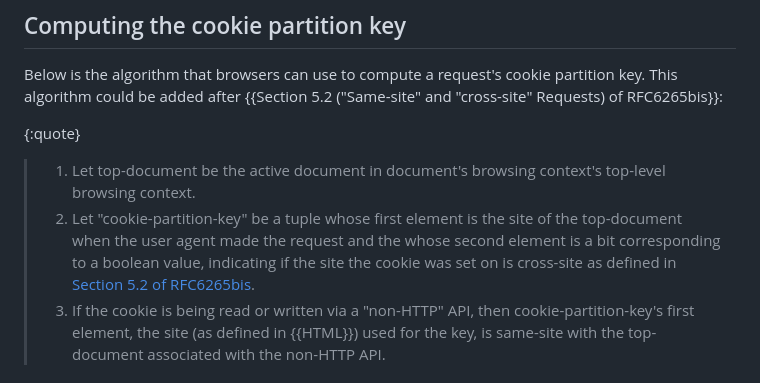
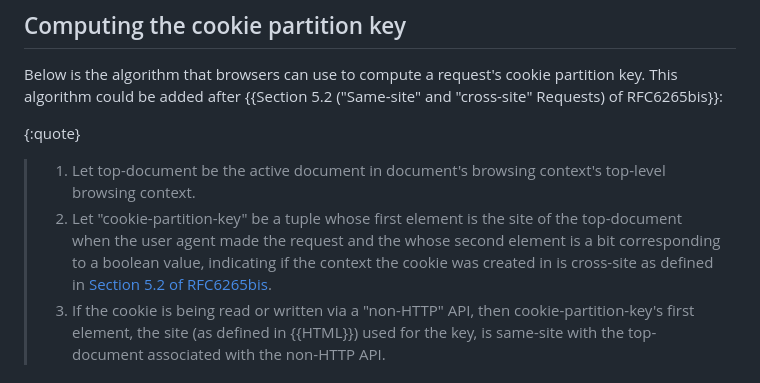
Before and after one commit to explainers-by-googlers/CHIPS-spec, a Markdown page: draft-cutler-httpbis-partitioned-cookies.md, the part around the change. Rendered like a GitHub page.

Commit message:
Update draft-cutler-httpbis-partitioned-cookies.md
Add reviewer suggestion.

```diff
--- a/draft-cutler-httpbis-partitioned-cookies.md
+++ b/draft-cutler-httpbis-partitioned-cookies.md
@@ -88,7 +88,7 @@ This algorithm could be added after {{Section 5.2 ("Same-site" and "cross-site"
 
 {:quote}
 > 1. Let top-document be the active document in document's browsing context's top-level browsing context.
-> 2. Let "cookie-partition-key" be a tuple whose first element is the site of the top-document when the user agent made the request and the whose second element is a bit corresponding to a boolean value, indicating if the site the cookie was set on is cross-site as defined in [Section 5.2 of RFC6265bis](https://datatracker.ietf.org/doc/html/draft-ietf-httpbis-rfc6265bis-13#section-5.2).
+> 2. Let "cookie-partition-key" be a tuple whose first element is the site of the top-document when the user agent made the request and the whose second element is a bit corresponding to a boolean value, indicating if the context the cookie was created in is cross-site as defined in [Section 5.2 of RFC6265bis](https://datatracker.ietf.org/doc/html/draft-ietf-httpbis-rfc6265bis-13#section-5.2).
 > 3. If the cookie is being read or written via a "non-HTTP" API, then cookie-partition-key's first element, the site (as defined in {{HTML}}) used for the key, is same-site with the top-document associated with the non-HTTP API.
 
 ## Using Set-Cookie with Partitioned
```
